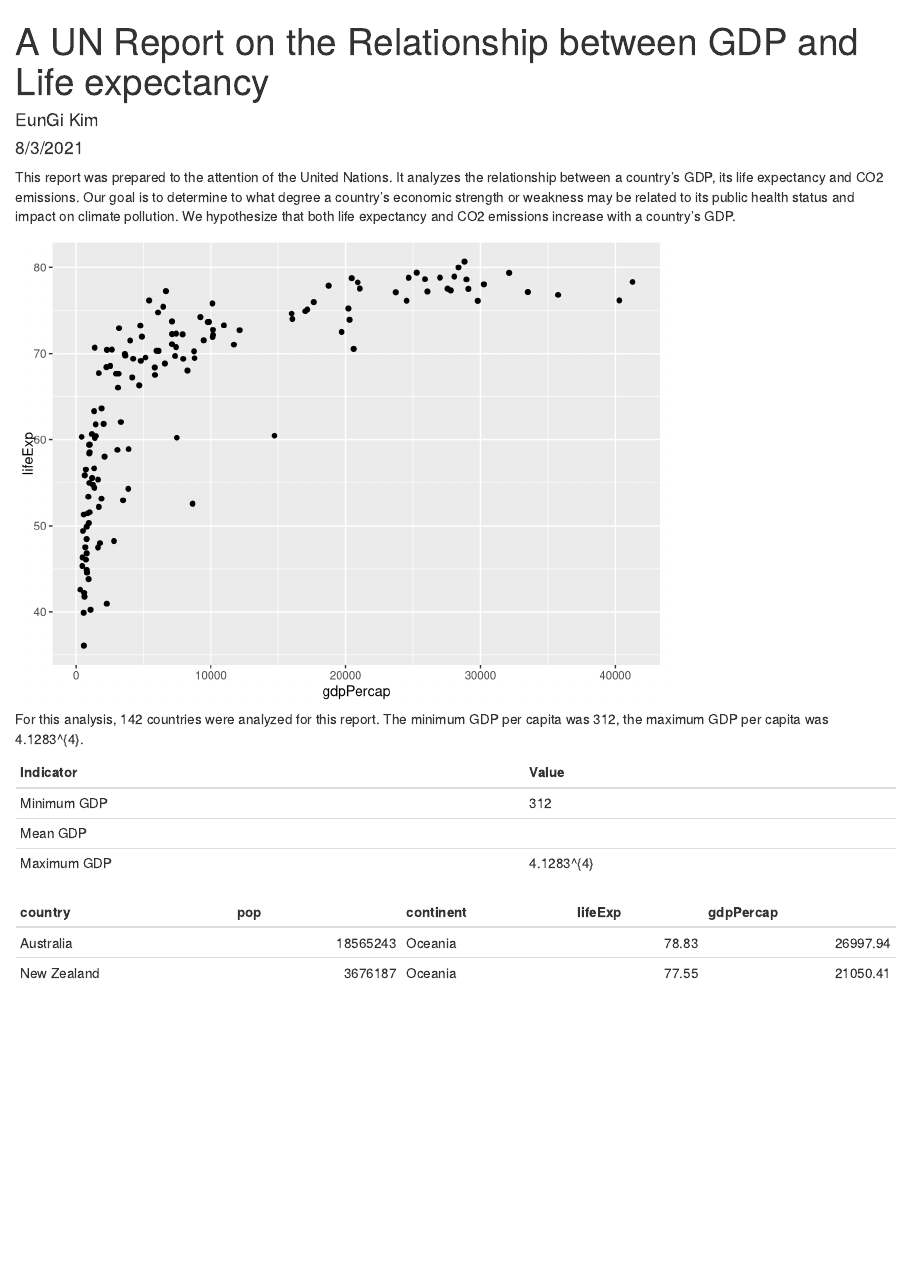
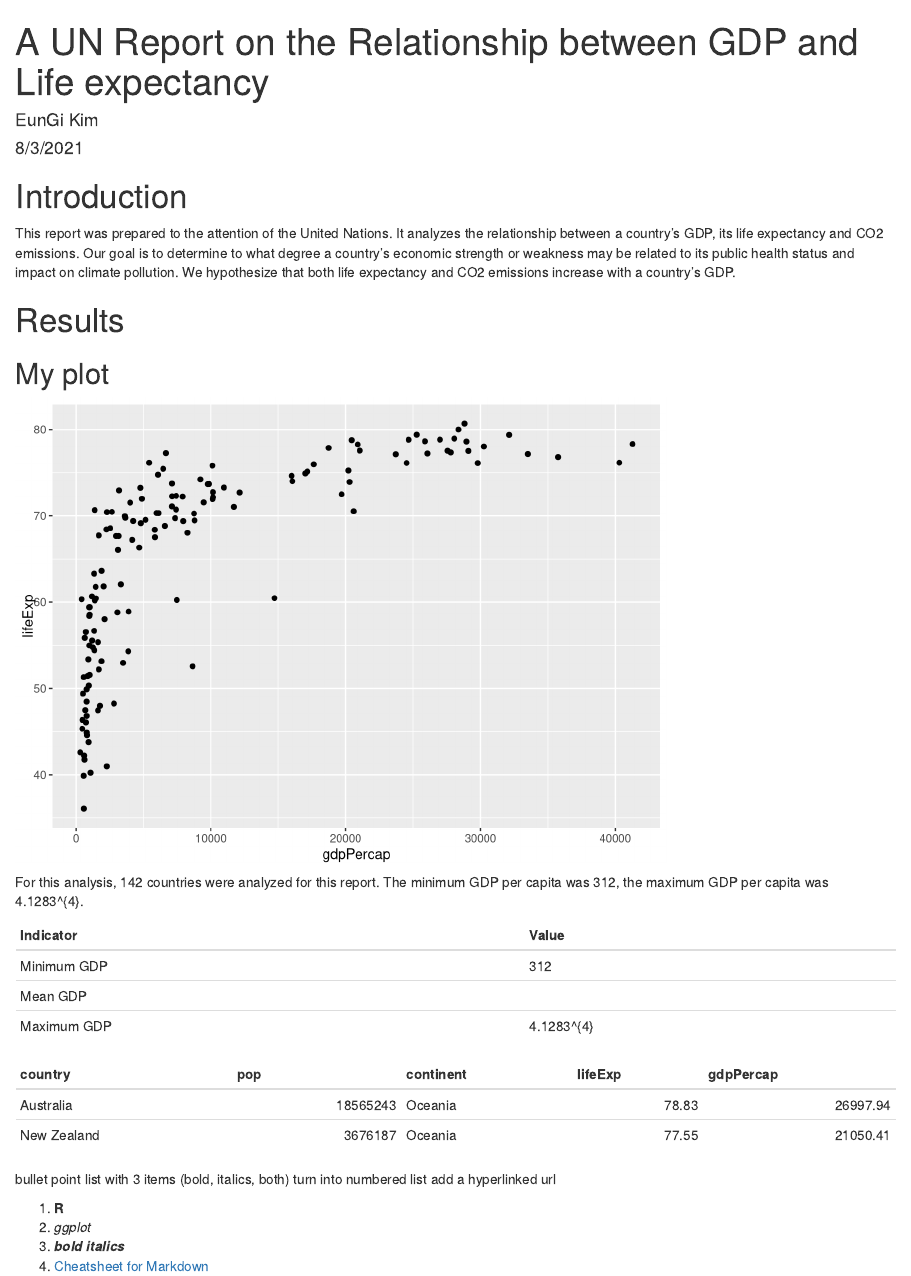
Before and after one commit to EKsilverbowl/un-report, an R Markdown document (my-un-report.Rmd): the page in a window 1100 px wide, from its top. Rendered offline with R 4.5, knitr and Pandoc, with nearby package versions.

Commit message:
added some markdown formatting options

````diff
--- a/my-un-report.Rmd
+++ b/my-un-report.Rmd
@@ -12,12 +12,17 @@ knitr::opts_chunk$set(echo = TRUE)
 ```{r load_package, include=FALSE}
 library(tidyverse)
 ```
+
+# Introduction
 This report was prepared to the attention of the United Nations. It analyzes the relationship between a country's GDP, its life expectancy and CO2 emissions. Our goal is to determine to what degree a country’s economic strength or weakness may be related to its public health status and impact on climate pollution. We hypothesize that both life expectancy and CO2 emissions increase with a country's GDP.
 
 ```{r load_data, include=FALSE}
 gapminder_1997 <- read_csv("data/gapminder_1997.csv")
 ```
 
+# Results
+
+## My plot
 ```{r plot_gdp_lifeexp, echo=FALSE}
 ggplot(data=gapminder_1997) +
   aes(x = gdpPercap, y = lifeExp) +
@@ -49,3 +54,12 @@ gapminder_1997 %>%
   filter(continent == "Oceania") %>%
   knitr::kable()
 ```
+
+bullet point list with 3 items (bold, italics, both)
+turn into numbered list
+add a hyperlinked url
+
+1. **R**
+1. *ggplot*
+1. ___bold italics___
+1. [Cheatsheet for Markdown](https://www.rstudio.com/wp-content/uploads/2015/02/rmarkdown-cheatsheet.pdf)
````
Also changed, not shown: my-un-report.html.
